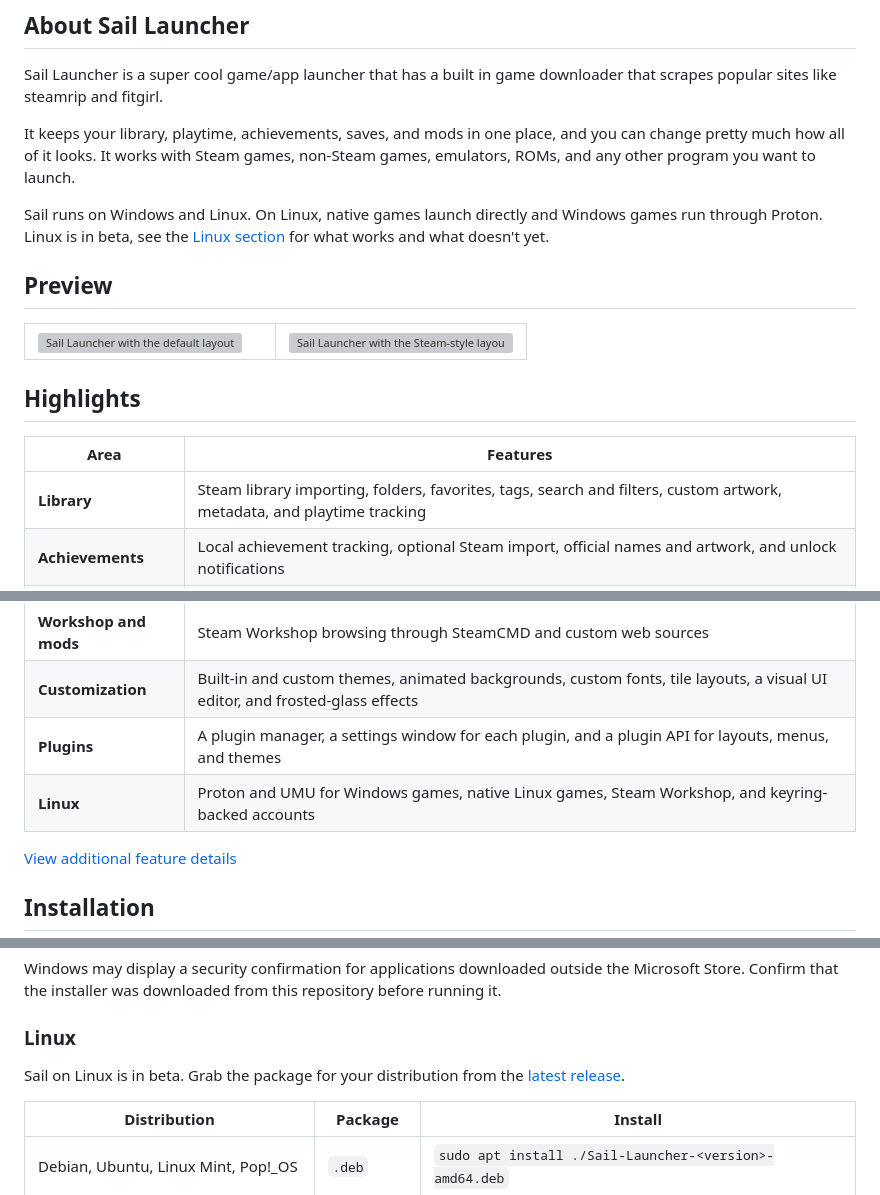
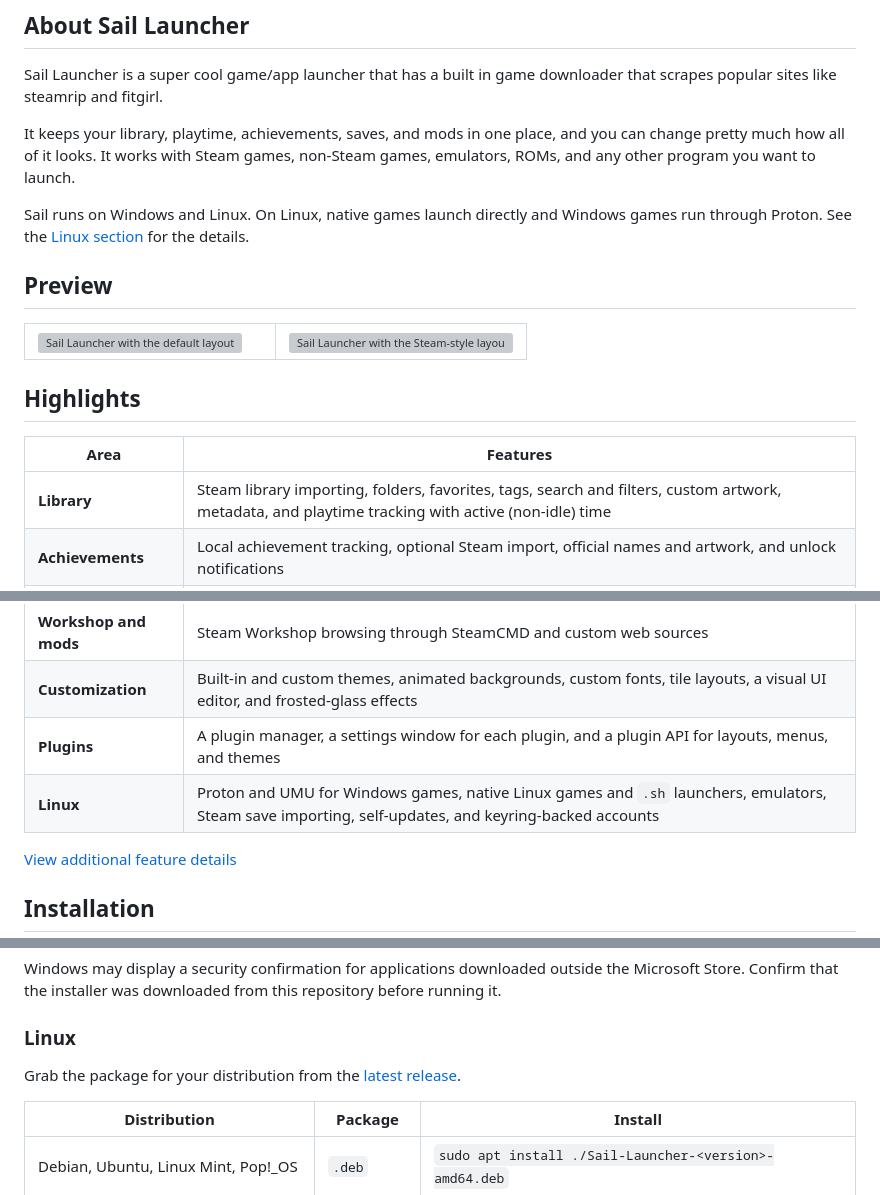
Before and after one commit to Aseoriy/Sail-Launcher, a Markdown page: README.md, 3 parts joined by grey strips. GitHub-like rendering; grey boxes are pictures that could not be loaded.

Commit message:
README: Linux is out of beta, and what it has now

```diff
--- a/README.md
+++ b/README.md
@@ -25,7 +25,7 @@ Sail Launcher is a super cool game/app launcher that has a built in game downloa
 
 It keeps your library, playtime, achievements, saves, and mods in one place, and you can change pretty much how all of it looks. It works with Steam games, non-Steam games, emulators, ROMs, and any other program you want to launch.
 
-Sail runs on Windows and Linux. On Linux, native games launch directly and Windows games run through Proton. Linux is in beta, see the [Linux section](#linux) for what works and what doesn't yet.
+Sail runs on Windows and Linux. On Linux, native games launch directly and Windows games run through Proton. See the [Linux section](#linux) for the details.
 
 ## Preview
 
@@ -44,7 +44,7 @@ Sail runs on Windows and Linux. On Linux, native games launch directly and Windo
 
 | Area | Features |
 | --- | --- |
-| **Library** | Steam library importing, folders, favorites, tags, search and filters, custom artwork, metadata, and playtime tracking |
+| **Library** | Steam library importing, folders, favorites, tags, search and filters, custom artwork, metadata, and playtime tracking with active (non-idle) time |
 | **Achievements** | Local achievement tracking, optional Steam import, official names and artwork, and unlock notifications |
 | **Launching** | Executable detection, custom arguments, pre/post-launch scripts, companion apps, administrator mode, high CPU priority, and desktop shortcuts |
 | **Accounts and sync** | Sail accounts, multiple profiles with PINs, Sail Cloud, and scheduled sync with conflict handling |
@@ -53,7 +53,7 @@ Sail runs on Windows and Linux. On Linux, native games launch directly and Windo
 | **Workshop and mods** | Steam Workshop browsing through SteamCMD and custom web sources |
 | **Customization** | Built-in and custom themes, animated backgrounds, custom fonts, tile layouts, a visual UI editor, and frosted-glass effects |
 | **Plugins** | A plugin manager, a settings window for each plugin, and a plugin API for layouts, menus, and themes |
-| **Linux** | Proton and UMU for Windows games, native Linux games, Steam Workshop, and keyring-backed accounts |
+| **Linux** | Proton and UMU for Windows games, native Linux games and `.sh` launchers, emulators, Steam save importing, self-updates, and keyring-backed accounts |
 
 [View additional feature details](https://sail-launcher.sailhub.fyi/features)
 
@@ -72,7 +72,7 @@ Windows may display a security confirmation for applications downloaded outside
 
 ### Linux
 
-Sail on Linux is in beta. Grab the package for your distribution from the [latest release](https://github.com/Aseoriy/Sail-Launcher/releases/latest).
+Grab the package for your distribution from the [latest release](https://github.com/Aseoriy/Sail-Launcher/releases/latest).
 
 | Distribution | Package | Install |
 | --- | --- | --- |
```
Also changed, not shown: other parts of README.md (+1 -1 lines).
